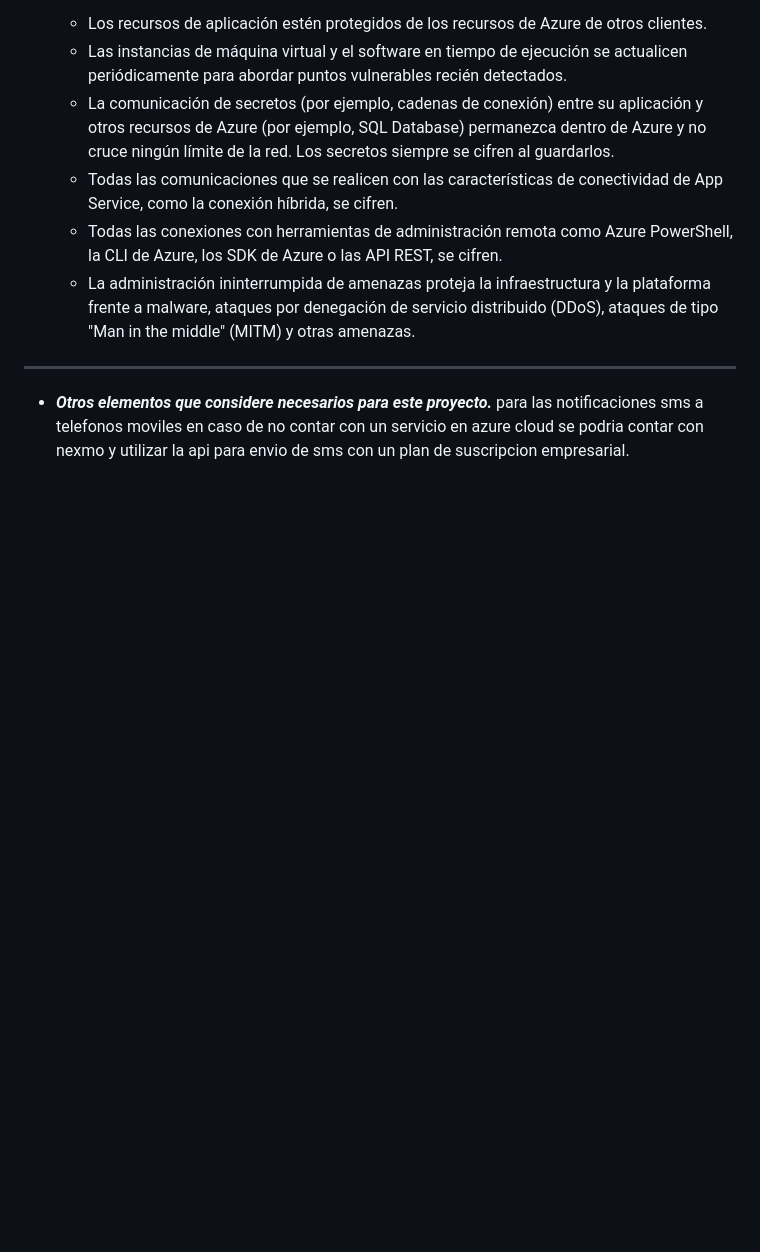
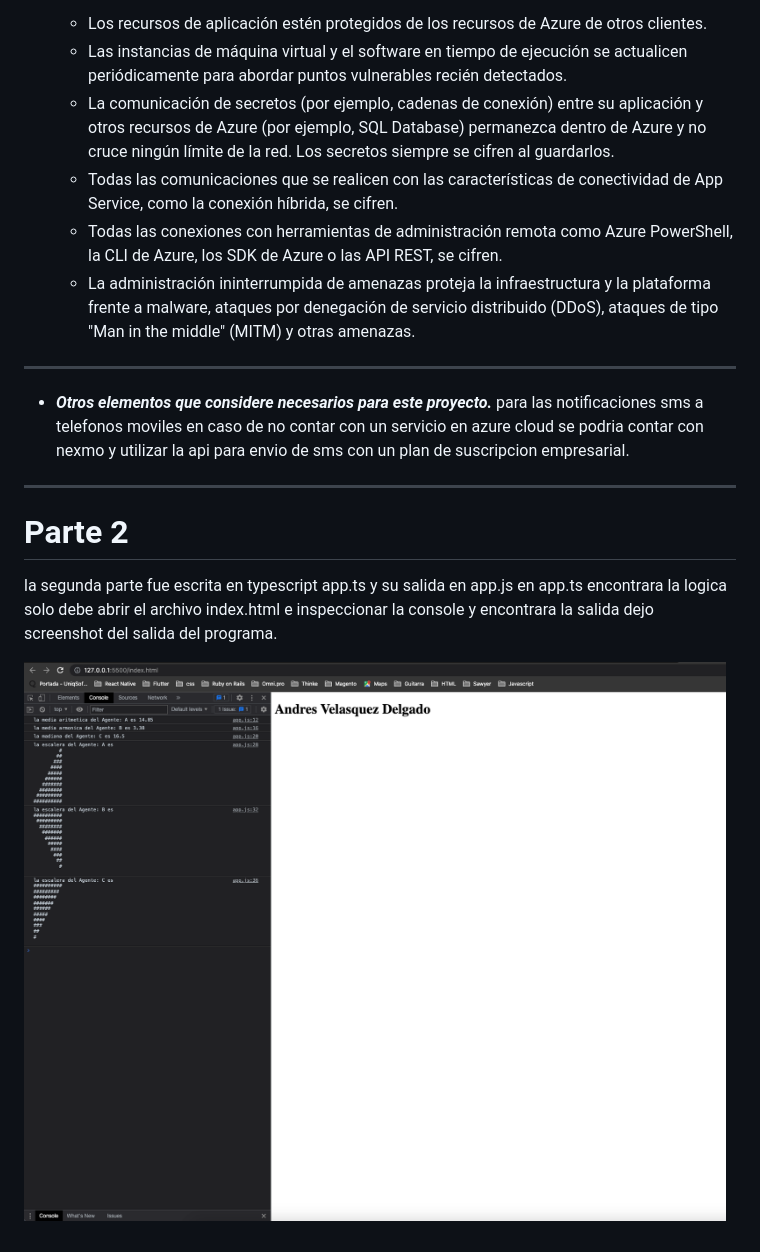
Before and after one commit to simona1982/prueba-tecnica-gestor-sr, a Markdown page: README.md, the part around the change. Rendered like a GitHub page; pictures changed too: assets/images/parte2.png (added); blank space fills up the shorter version.

```diff
--- a/README.md
+++ b/README.md
@@ -110,3 +110,11 @@
 
 * __*Otros elementos que considere necesarios para este proyecto.*__
     para las notificaciones sms a telefonos moviles en caso de no contar con un servicio en azure cloud se podria contar con nexmo y utilizar la api para envio de sms con un plan de suscripcion empresarial.
+
+---
+
+# __Parte 2__
+
+la segunda parte fue escrita en typescript app.ts y su salida en app.js en app.ts encontrara la logica solo debe abrir el archivo index.html e inspeccionar la console y encontrara la salida dejo screenshot del salida del programa.
+
+![Parte 2, prueba tecnica](/assets/images/parte2.png)
```
Also changed, not shown: 4 other files.
